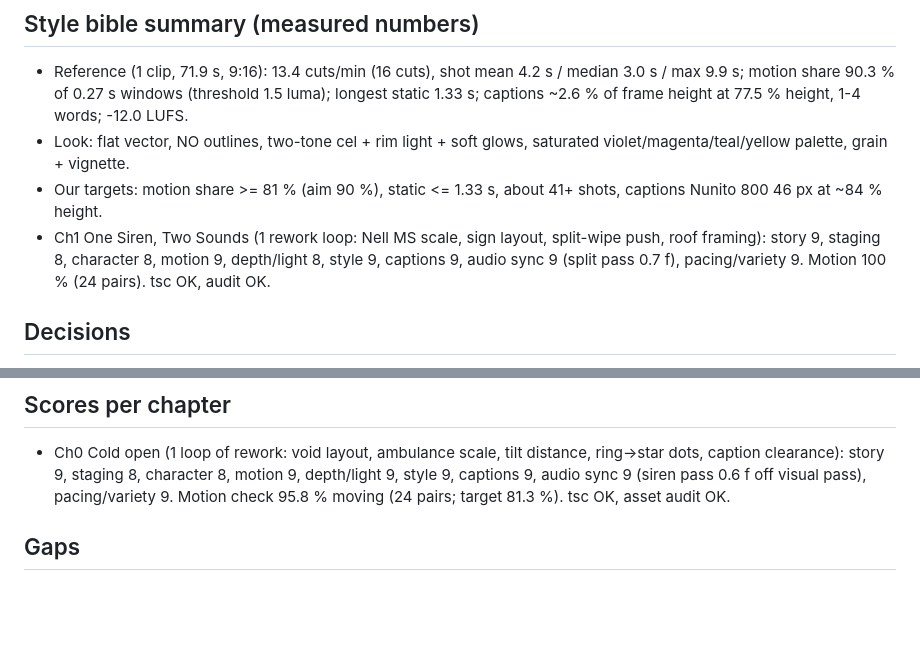
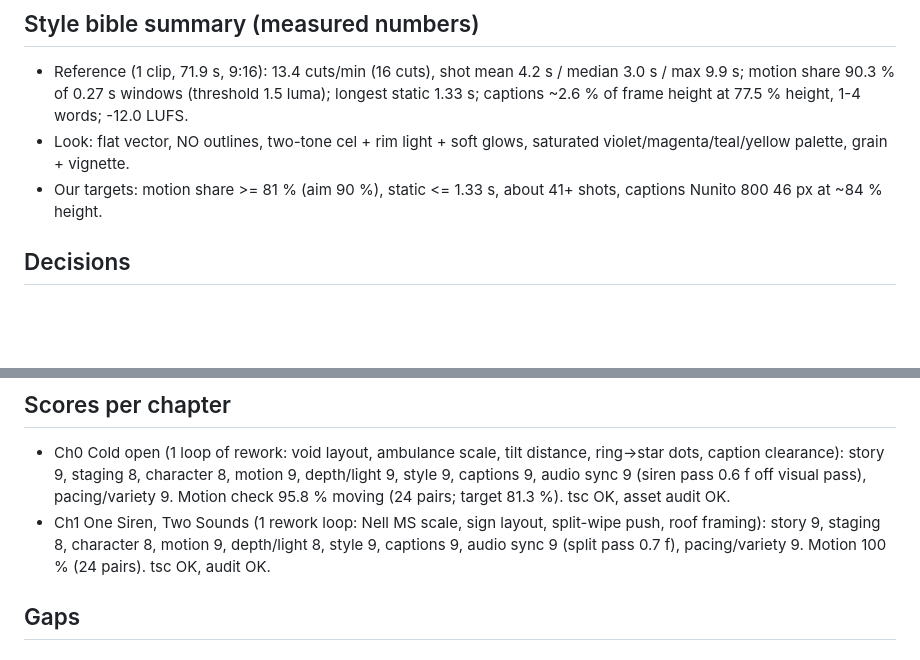
Before and after one commit to chamithkcc40-svg/veo001, a Markdown page: topics/doppler-effect-redshift/build-handoff.md, 2 parts joined by grey strips. GitHub-like rendering; blank space fills up the shorter version.

Commit message:
build(doppler-effect-redshift): T8.1 - handoff scores fix

```diff
--- a/topics/doppler-effect-redshift/build-handoff.md
+++ b/topics/doppler-effect-redshift/build-handoff.md
@@ -44,7 +44,6 @@ Topic: doppler-effect-redshift / framework: remotion / aspect: 16:9 1920x1080 /
 - Reference (1 clip, 71.9 s, 9:16): 13.4 cuts/min (16 cuts), shot mean 4.2 s / median 3.0 s / max 9.9 s; motion share 90.3 % of 0.27 s windows (threshold 1.5 luma); longest static 1.33 s; captions ~2.6 % of frame height at 77.5 % height, 1-4 words; -12.0 LUFS.
 - Look: flat vector, NO outlines, two-tone cel + rim light + soft glows, saturated violet/magenta/teal/yellow palette, grain + vignette.
 - Our targets: motion share >= 81 % (aim 90 %), static <= 1.33 s, about 41+ shots, captions Nunito 800 46 px at ~84 % height.
-- Ch1 One Siren, Two Sounds (1 rework loop: Nell MS scale, sign layout, split-wipe push, roof framing): story 9, staging 8, character 8, motion 9, depth/light 8, style 9, captions 9, audio sync 9 (split pass 0.7 f), pacing/variety 9. Motion 100 % (24 pairs). tsc OK, audit OK.
 
 ## Decisions
 - s1_roof keeps the ambulance fixed on screen while the street scrolls (vehicle-follow): this IS Nell's frame, so her rings are even and white, which teaches the point visually.
@@ -73,6 +72,7 @@ Topic: doppler-effect-redshift / framework: remotion / aspect: 16:9 1920x1080 /
 
 ## Scores per chapter
 - Ch0 Cold open (1 loop of rework: void layout, ambulance scale, tilt distance, ring->star dots, caption clearance): story 9, staging 8, character 8, motion 9, depth/light 9, style 9, captions 9, audio sync 9 (siren pass 0.6 f off visual pass), pacing/variety 9. Motion check 95.8 % moving (24 pairs; target 81.3 %). tsc OK, asset audit OK.
+- Ch1 One Siren, Two Sounds (1 rework loop: Nell MS scale, sign layout, split-wipe push, roof framing): story 9, staging 8, character 8, motion 9, depth/light 8, style 9, captions 9, audio sync 9 (split pass 0.7 f), pacing/variety 9. Motion 100 % (24 pairs). tsc OK, audit OK.
 
 ## Gaps
 
```
